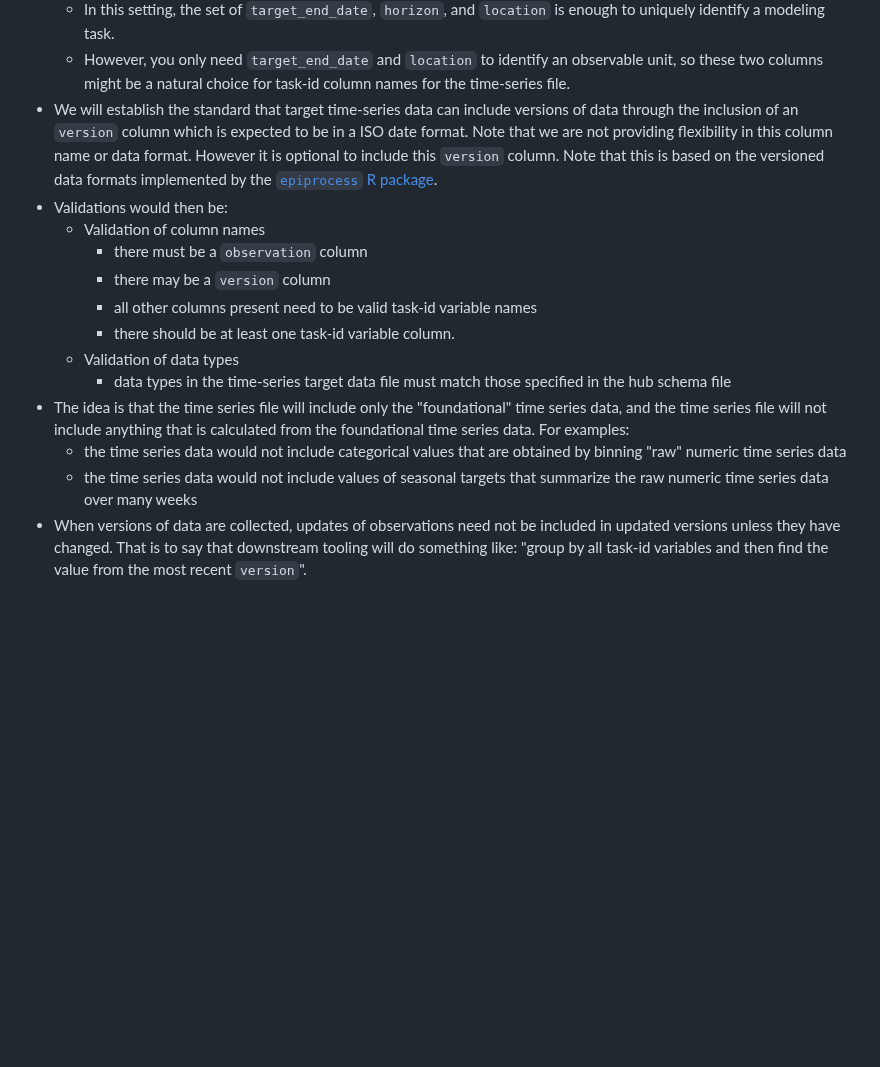
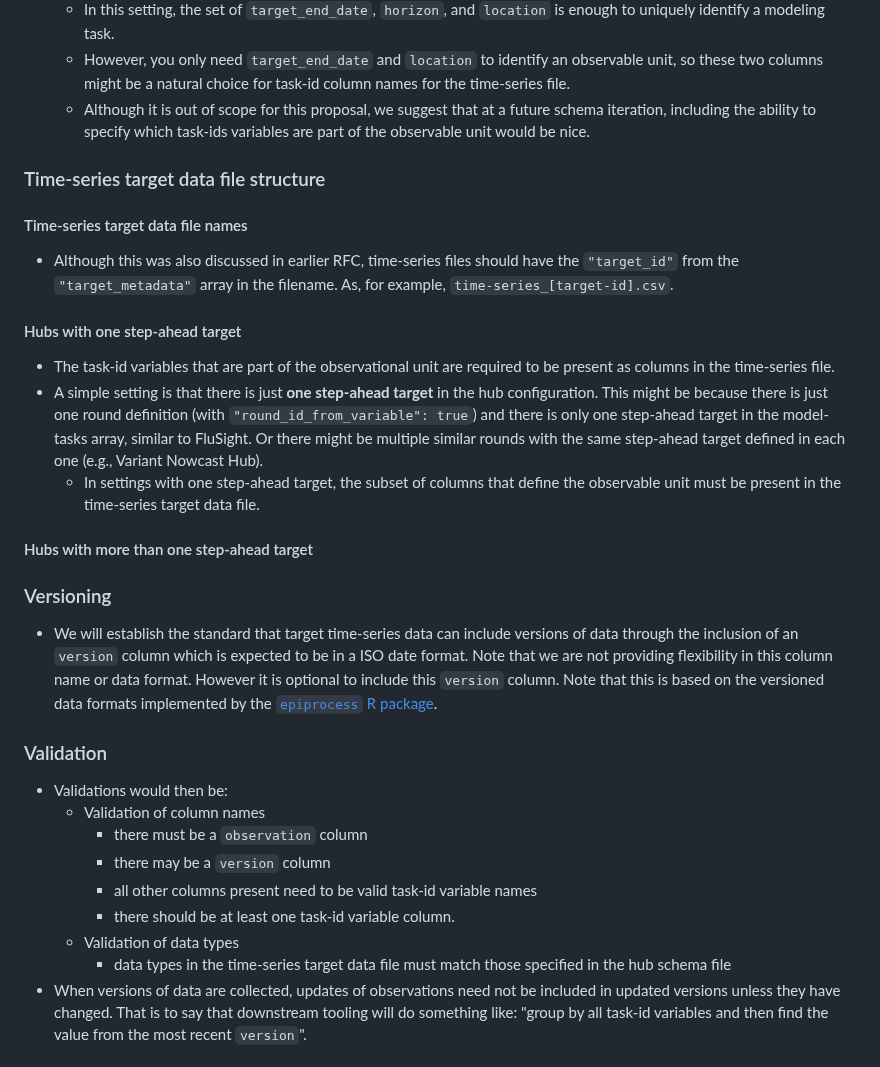
Before and after one commit to reichlab/decisions, a Markdown page: decisions/2025-01-20-target-data-schemas.md, the part around one of its changes. Drawn GitHub-style; blank space fills up the shorter version.

```diff
--- a/decisions/2025-01-20-target-data-schemas.md
+++ b/decisions/2025-01-20-target-data-schemas.md
@@ -80,12 +92,34 @@
   - However, you only need `target_end_date` and `location` to identify an
     observable unit, so these two columns might be a natural choice for
     task-id column names for the time-series file.
+  - Although it is out of scope for this proposal, we suggest that at a future
+    schema iteration, including the ability to specify which task-ids variables
+    are part of the observable unit would be nice.
+
+### Time-series target data file structure
+
+#### Time-series target data file names
+- Although this was also discussed in earlier RFC, time-series files should
+  have the `"target_id"` from the `"target_metadata"` array in the filename.
+  As, for example, `time-series_[target-id].csv`.
+
+#### Hubs with one step-ahead target
+- The task-id variables that are part of the observational unit are required to
+  be present as columns in the time-series file.
+- A simple setting is that there is just **one step-ahead target** in the hub configuration. This might be because there is just one round definition (with `"round_id_from_variable": true`) and there is only one step-ahead target in the model-tasks array, similar to FluSight. Or there might be multiple similar rounds with the same step-ahead target defined in each one (e.g., Variant Nowcast Hub).
+  - In settings with one step-ahead target, the subset of columns that define the observable unit must be present in the time-series target data file.
+
+#### Hubs with more than one step-ahead target
+
+### Versioning
 - We will establish the standard that target time-series data can include
   versions of data through the inclusion of an `version` column which is
   expected to be in a ISO date format. Note that we are not providing
   flexibility in this column name or data format. However it is optional to
   include this `version` column. Note that this is based on the versioned
   data formats implemented by the [`epiprocess` R package](https://cmu-delphi.github.io/epiprocess/articles/epi_archive.html).
+
+### Validation
 - Validations would then be:
   - Validation of column names
     - there must be a `observation` column
@@ -95,13 +129,6 @@
   - Validation of data types
     - data types in the time-series target data file must match those specified
       in the hub schema file
-- The idea is that the time series file will include only the "foundational"
-  time series data, and the time series file will not include anything that is
-  calculated from the foundational time series data. For examples:
-  - the time series data would not include categorical values that are obtained
-    by binning "raw" numeric time series data
-  - the time series data would not include values of seasonal targets that
-    summarize the raw numeric time series data over many weeks
 - When versions of data are collected, updates of observations need not be
   included in updated versions unless they have changed. That is to say that
   downstream tooling will do something like: "group by all task-id variables
```
Also changed, not shown: other parts of decisions/2025-01-20-target-data-schemas.md (+21 -9 lines).
